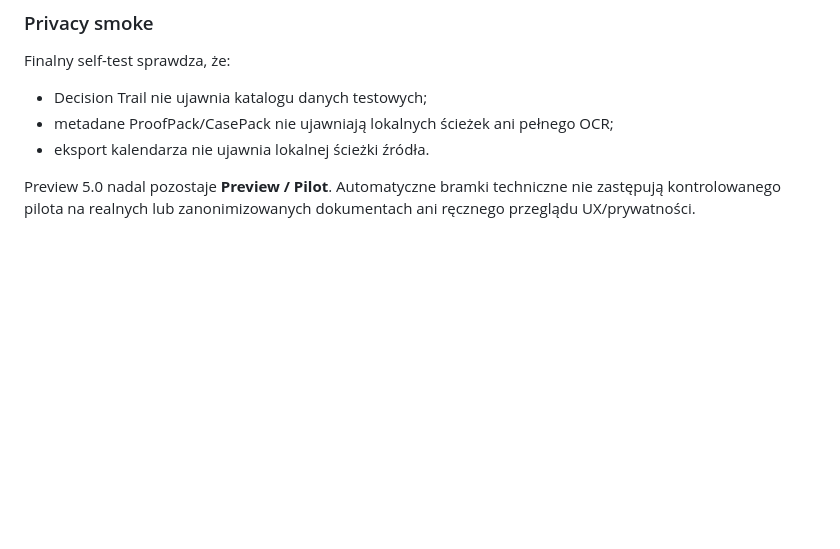
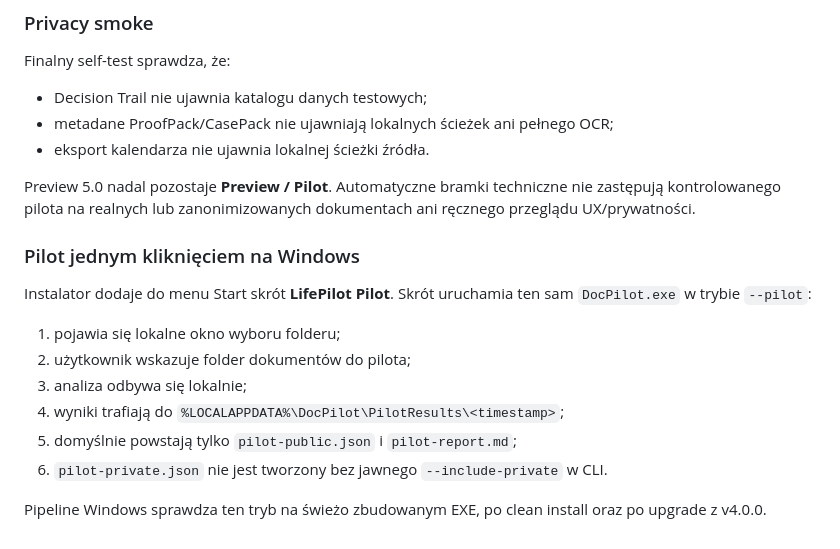
Before and after one commit to lukaszst-cz/docpilot, a Markdown page: LIFEPILOT.md, the part around the change. GitHub-like rendering; blank space fills up the shorter version.

Commit message:
docs: document one-click Windows LifePilot Pilot

```diff
--- a/LIFEPILOT.md
+++ b/LIFEPILOT.md
@@ -435,3 +435,16 @@ Finalny self-test sprawdza, że:
 - eksport kalendarza nie ujawnia lokalnej ścieżki źródła.
 
 Preview 5.0 nadal pozostaje **Preview / Pilot**. Automatyczne bramki techniczne nie zastępują kontrolowanego pilota na realnych lub zanonimizowanych dokumentach ani ręcznego przeglądu UX/prywatności.
+
+
+### Pilot jednym kliknięciem na Windows
+
+Instalator dodaje do menu Start skrót **LifePilot Pilot**. Skrót uruchamia ten sam `DocPilot.exe` w trybie `--pilot`:
+1. pojawia się lokalne okno wyboru folderu;
+2. użytkownik wskazuje folder dokumentów do pilota;
+3. analiza odbywa się lokalnie;
+4. wyniki trafiają do `%LOCALAPPDATA%\DocPilot\PilotResults\<timestamp>`;
+5. domyślnie powstają tylko `pilot-public.json` i `pilot-report.md`;
+6. `pilot-private.json` nie jest tworzony bez jawnego `--include-private` w CLI.
+
+Pipeline Windows sprawdza ten tryb na świeżo zbudowanym EXE, po clean install oraz po upgrade z v4.0.0.
```
